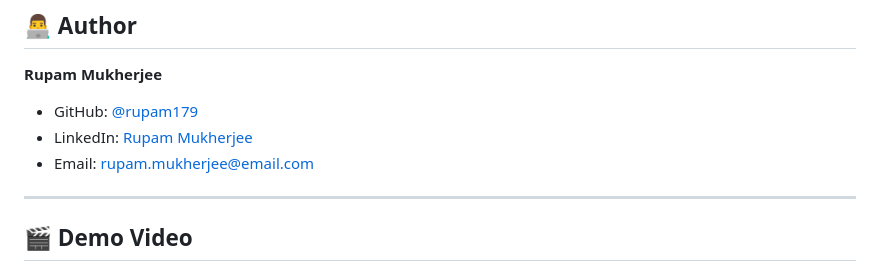
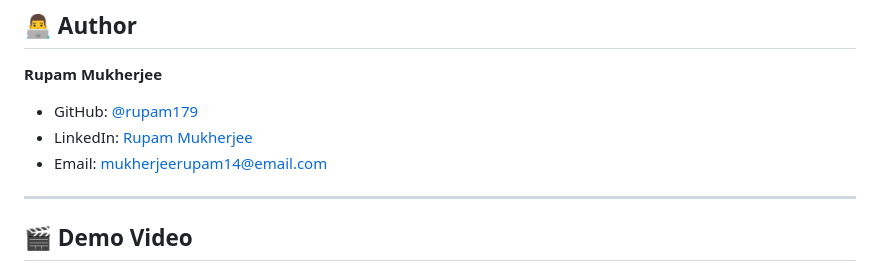
Before and after one commit to Rupam179/MIni-Event-Finder, a Markdown page: README.md, the part around the change. GitHub-like rendering.

Commit message:
Update author contact information in README
Updated LinkedIn profile link and email address.

```diff
--- a/README.md
+++ b/README.md
@@ -321,8 +321,8 @@ This project is licensed under the MIT License - see the [LICENSE](LICENSE) file
 
 **Rupam Mukherjee**
 - GitHub: [@rupam179](https://github.com/rupam179)
-- LinkedIn: [Rupam Mukherjee](https://linkedin.com/in/rupam-mukherjee)
-- Email: rupam.mukherjee@email.com
+- LinkedIn: [Rupam Mukherjee](https://linkedin.com/in/rupam-mukherjee-647a092b0)
+- Email: mukherjeerupam14@email.com
 
 ---
 
```
